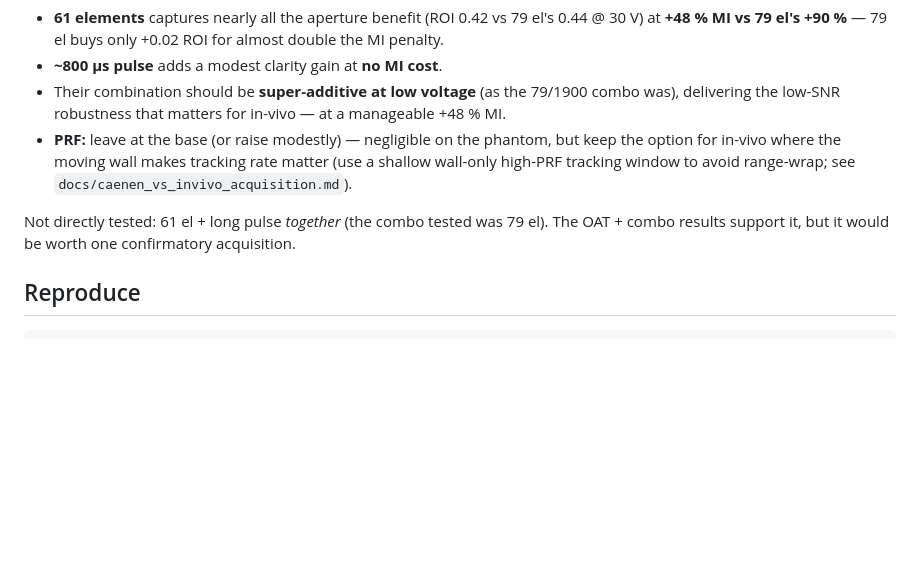
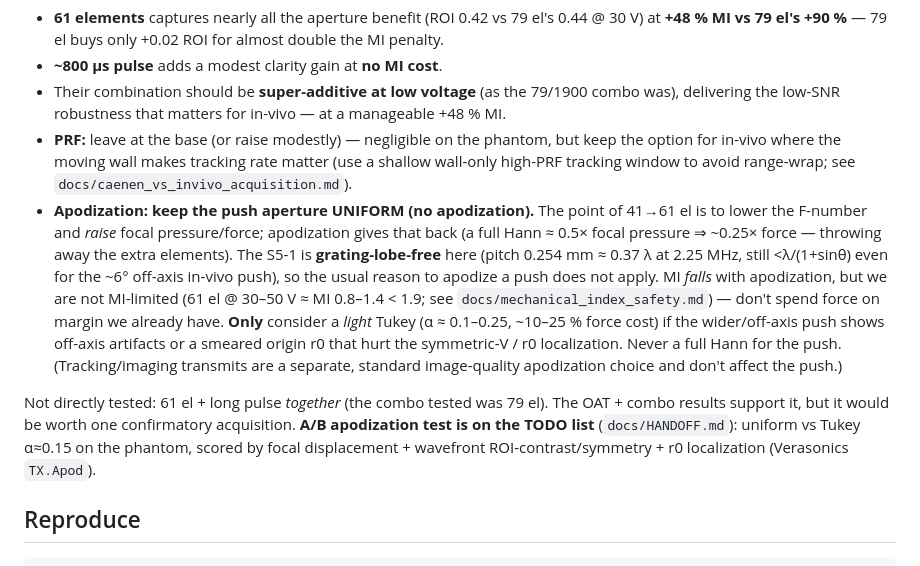
Before and after one commit to lvknippenberg/shearWaveProcessing, a Markdown page: docs/phantom_parameter_sweep.md, the part around the change. Drawn GitHub-style; blank space fills up the shorter version.

Commit message:
Docs: push apodization note + A/B test TODO
- phantom_parameter_sweep.md: keep the 41->61 el push UNIFORM (apodization gives
  back the focal pressure/force you add elements to gain; S5-1 is grating-lobe-free
  here; not MI-limited). Light Tukey only if off-axis/edge artifacts hurt r0/symmetry.
- HANDOFF.md: added the uniform-vs-Tukey A/B phantom test to the open TODO list.

Co-Authored-By: Claude Opus 4.8 <noreply@anthropic.com>

```diff
--- a/docs/phantom_parameter_sweep.md
+++ b/docs/phantom_parameter_sweep.md
@@ -94,9 +94,21 @@ increase somewhat *less*); relative only (no absolute MI here — watch the FDA
 - **PRF:** leave at the base (or raise modestly) — negligible on the phantom, but keep the option for
   in-vivo where the moving wall makes tracking rate matter (use a shallow wall-only high-PRF tracking
   window to avoid range-wrap; see `docs/caenen_vs_invivo_acquisition.md`).
+- **Apodization: keep the push aperture UNIFORM (no apodization).** The point of 41→61 el is to lower
+  the F-number and *raise* focal pressure/force; apodization gives that back (a full Hann ≈ 0.5× focal
+  pressure ⇒ ~0.25× force — throwing away the extra elements). The S5-1 is **grating-lobe-free** here
+  (pitch 0.254 mm ≈ 0.37 λ at 2.25 MHz, still <λ/(1+sinθ) even for the ~6° off-axis in-vivo push), so
+  the usual reason to apodize a push does not apply. MI *falls* with apodization, but we are not
+  MI-limited (61 el @ 30–50 V ≈ MI 0.8–1.4 < 1.9; see `docs/mechanical_index_safety.md`) — don't spend
+  force on margin we already have. **Only** consider a *light* Tukey (α ≈ 0.1–0.25, ~10–25 % force cost)
+  if the wider/off-axis push shows off-axis artifacts or a smeared origin r0 that hurt the symmetric-V /
+  r0 localization. Never a full Hann for the push. (Tracking/imaging transmits are a separate,
+  standard image-quality apodization choice and don't affect the push.)
 
 Not directly tested: 61 el + long pulse *together* (the combo tested was 79 el). The OAT + combo
-results support it, but it would be worth one confirmatory acquisition.
+results support it, but it would be worth one confirmatory acquisition. **A/B apodization test is on the
+TODO list** (`docs/HANDOFF.md`): uniform vs Tukey α≈0.15 on the phantom, scored by focal displacement +
+wavefront ROI-contrast/symmetry + r0 localization (Verasonics `TX.Apod`).
 
 ## Reproduce
 
```
Also changed, not shown: docs/HANDOFF.md (+9 -0 lines).
